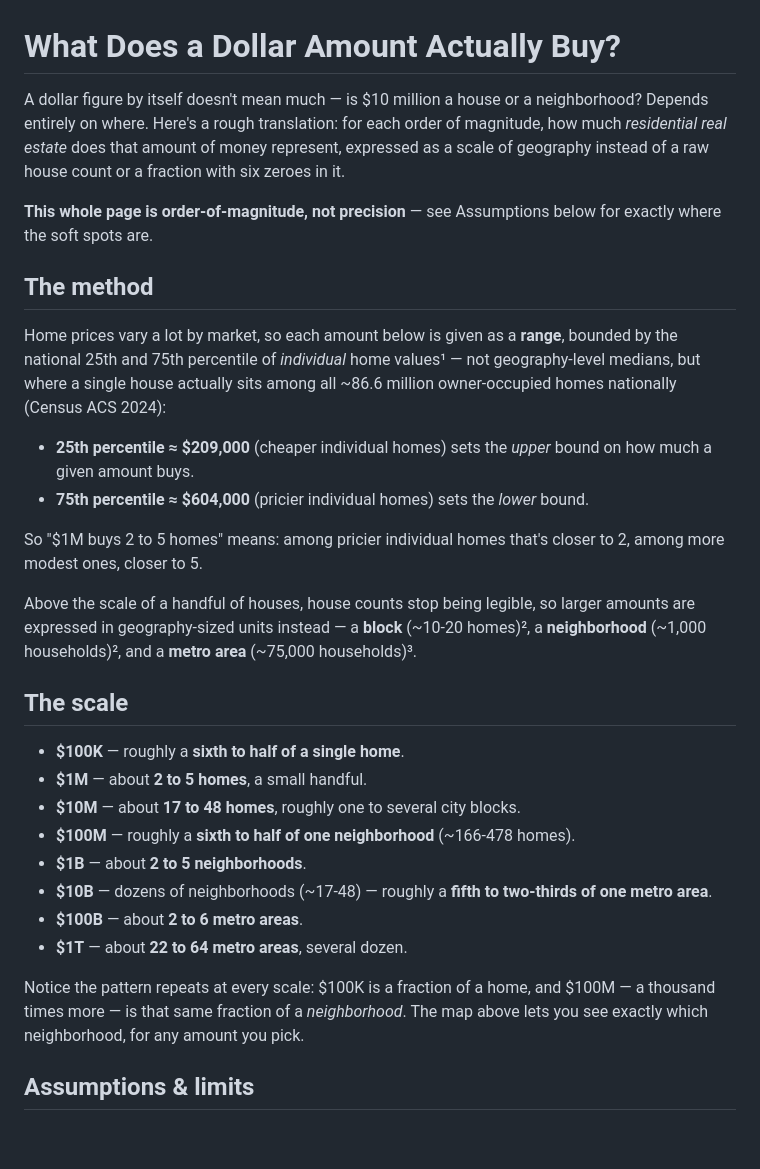
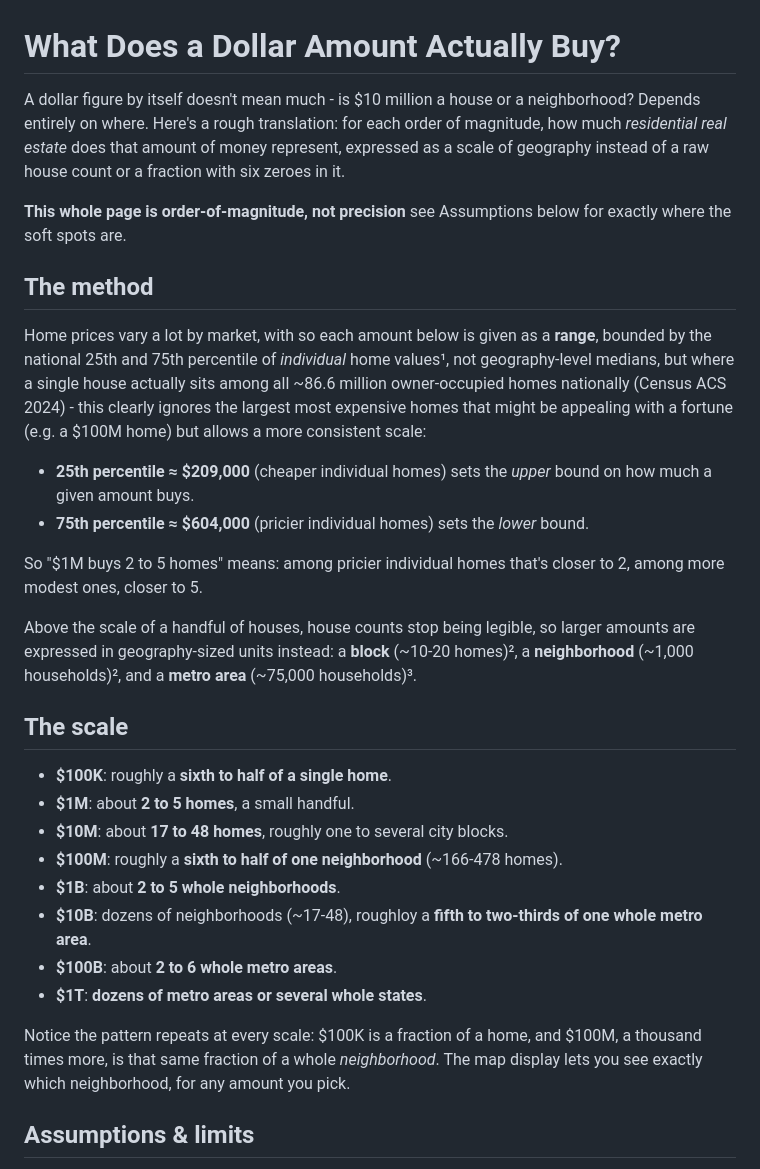
Before and after one commit to sadacca/plutometer, a Markdown page: data/scale_reference.md, the part around the change. Rendered like a GitHub page; blank space fills up the shorter version.

Commit message:
Fix punctuation and improve clarity in scale reference
Corrected punctuation and wording for clarity throughout the document.

```diff
--- a/data/scale_reference.md
+++ b/data/scale_reference.md
@@ -1,21 +1,23 @@
 # What Does a Dollar Amount Actually Buy?
 
-A dollar figure by itself doesn't mean much — is \$10 million a house or a
+A dollar figure by itself doesn't mean much -  is \$10 million a house or a
 neighborhood? Depends entirely on where. Here's a rough translation: for
 each order of magnitude, how much *residential real estate* does that
 amount of money represent, expressed as a scale of geography instead of a
 raw house count or a fraction with six zeroes in it.
 
-**This whole page is order-of-magnitude, not precision** — see Assumptions
+**This whole page is order-of-magnitude, not precision** see Assumptions
 below for exactly where the soft spots are.
 
 ## The method
 
-Home prices vary a lot by market, so each amount below is given as a
+Home prices vary a lot by market, with so each amount below is given as a
 **range**, bounded by the national 25th and 75th percentile of *individual*
-home values¹ — not geography-level medians, but where a single house
+home values¹, not geography-level medians, but where a single house
 actually sits among all ~86.6 million owner-occupied homes nationally
-(Census ACS 2024):
+(Census ACS 2024) - this clearly ignores the largest most expensive homes
+that might be appealing with a fortune (e.g. a $100M home) but allows a more
+consistent scale:
 
 - **25th percentile ≈ \$209,000** (cheaper individual homes) sets the
   *upper* bound on how much a given amount buys.
@@ -26,27 +28,27 @@ So "\$1M buys 2 to 5 homes" means: among pricier individual homes that's
 closer to 2, among more modest ones, closer to 5.
 
 Above the scale of a handful of houses, house counts stop being legible,
-so larger amounts are expressed in geography-sized units instead — a
+so larger amounts are expressed in geography-sized units instead: a
 **block** (~10-20 homes)², a **neighborhood** (~1,000 households)², and a
 **metro area** (~75,000 households)³.
 
 ## The scale
 
-- **\$100K** — roughly a **sixth to half of a single home**.
-- **\$1M** — about **2 to 5 homes**, a small handful.
-- **\$10M** — about **17 to 48 homes**, roughly one to several city
+- **\$100K**: roughly a **sixth to half of a single home**.
+- **\$1M**: about **2 to 5 homes**, a small handful.
+- **\$10M**: about **17 to 48 homes**, roughly one to several city
   blocks.
-- **\$100M** — roughly a **sixth to half of one neighborhood**
+- **\$100M**: roughly a **sixth to half of one neighborhood**
   (~166-478 homes).
-- **\$1B** — about **2 to 5 neighborhoods**.
-- **\$10B** — dozens of neighborhoods (~17-48) — roughly a **fifth to
-  two-thirds of one metro area**.
-- **\$100B** — about **2 to 6 metro areas**.
-- **\$1T** — about **22 to 64 metro areas**, several dozen.
+- **\$1B**: about **2 to 5 whole neighborhoods**.
+- **\$10B**: dozens of neighborhoods (~17-48), roughloy a **fifth to
+  two-thirds of one whole metro area**.
+- **\$100B**: about **2 to 6 whole metro areas**.
+- **\$1T**: **dozens of metro areas or several whole states**.
 
 Notice the pattern repeats at every scale: \$100K is a fraction of a home,
-and \$100M — a thousand times more — is that same fraction of a
-*neighborhood*. The map above lets you see exactly which neighborhood, for
+and \$100M, a thousand times more, is that same fraction of a whole
+*neighborhood*. The map display lets you see exactly which neighborhood, for
 any amount you pick.
 
 ## Assumptions & limits
```
